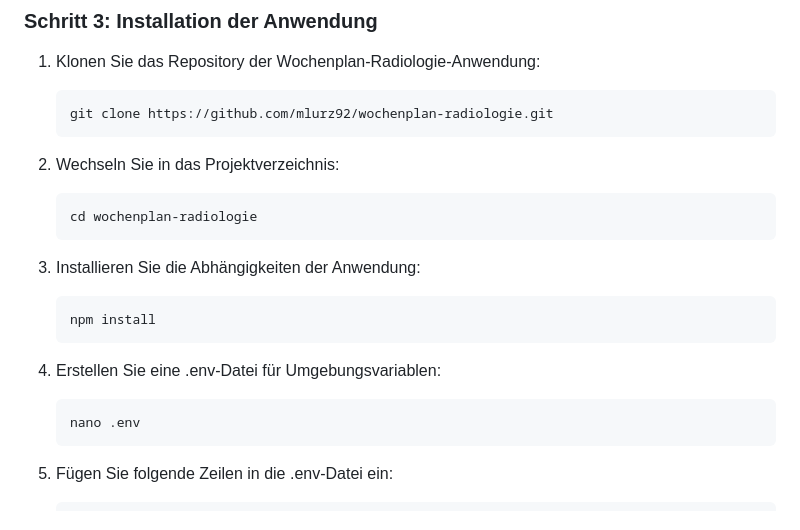
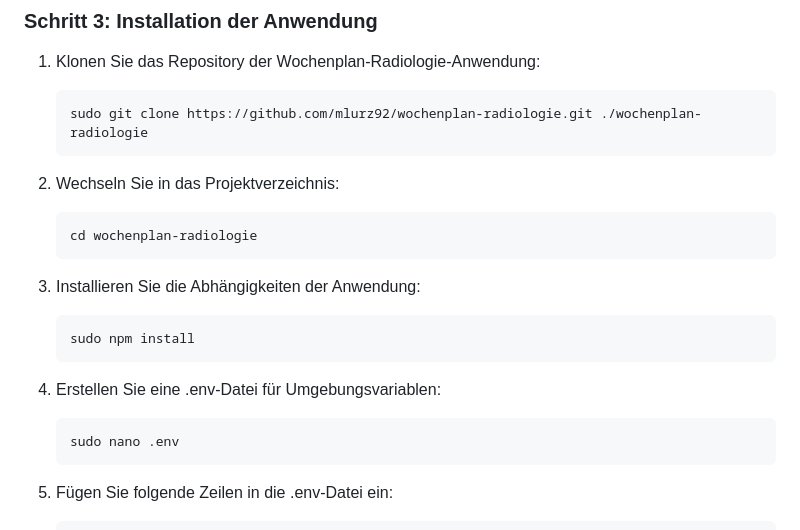
Before and after one commit to mlurz92/wochenplan-radiologie, a Markdown page: README.md, the part around the change. Drawn GitHub-style.

````diff
--- a/README.md
+++ b/README.md
@@ -100,7 +100,7 @@ Bevor Sie beginnen, stellen Sie sicher, dass Sie über folgende Komponenten verf
 
 1. Klonen Sie das Repository der Wochenplan-Radiologie-Anwendung:
    ```
-   git clone https://github.com/mlurz92/wochenplan-radiologie.git
+   sudo git clone https://github.com/mlurz92/wochenplan-radiologie.git ./wochenplan-radiologie
    ```
 
 2. Wechseln Sie in das Projektverzeichnis:
@@ -110,12 +110,12 @@ Bevor Sie beginnen, stellen Sie sicher, dass Sie über folgende Komponenten verf
 
 3. Installieren Sie die Abhängigkeiten der Anwendung:
    ```
-   npm install
+   sudo npm install
    ```
 
 4. Erstellen Sie eine .env-Datei für Umgebungsvariablen:
    ```
-   nano .env
+   sudo nano .env
    ```
 
 5. Fügen Sie folgende Zeilen in die .env-Datei ein:
````
